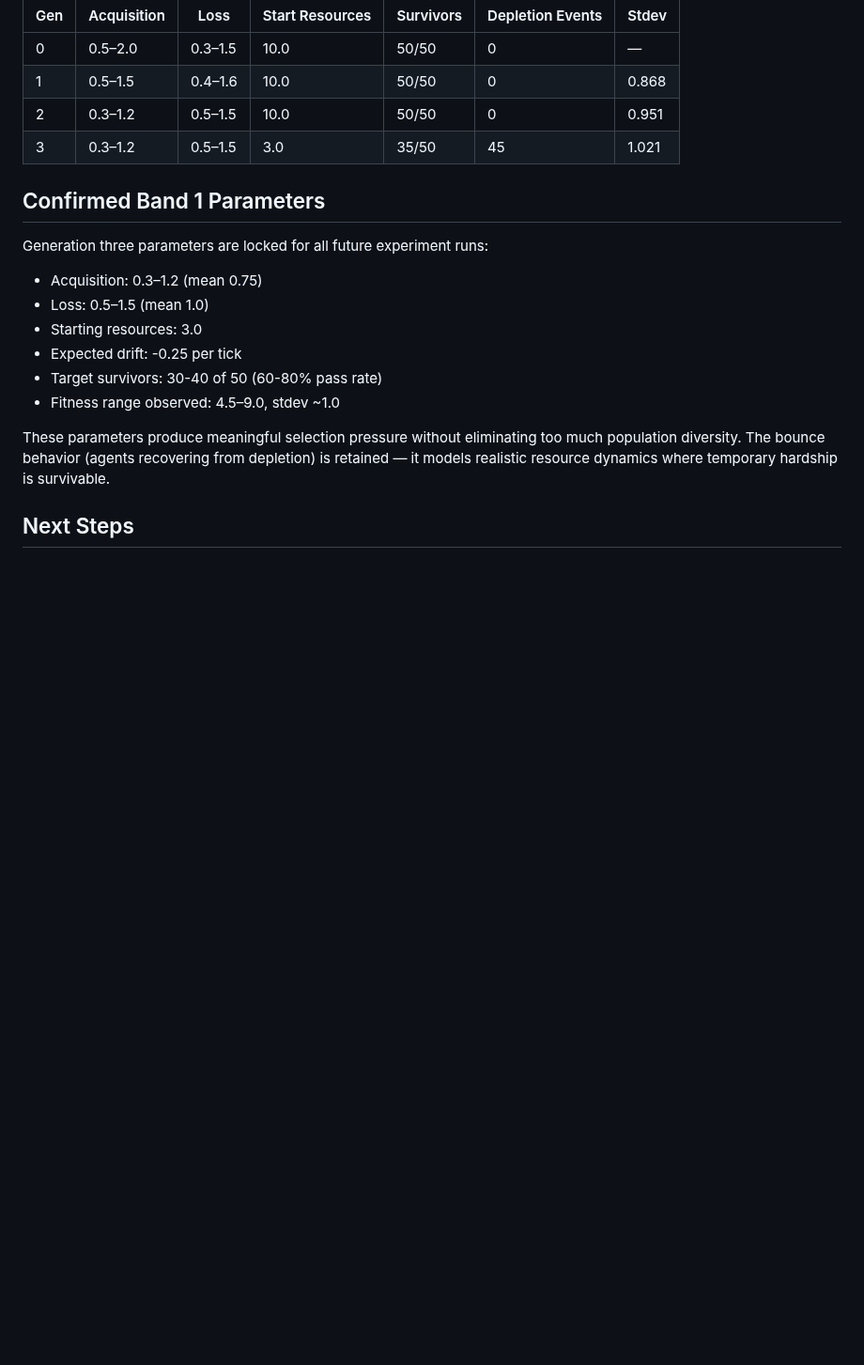
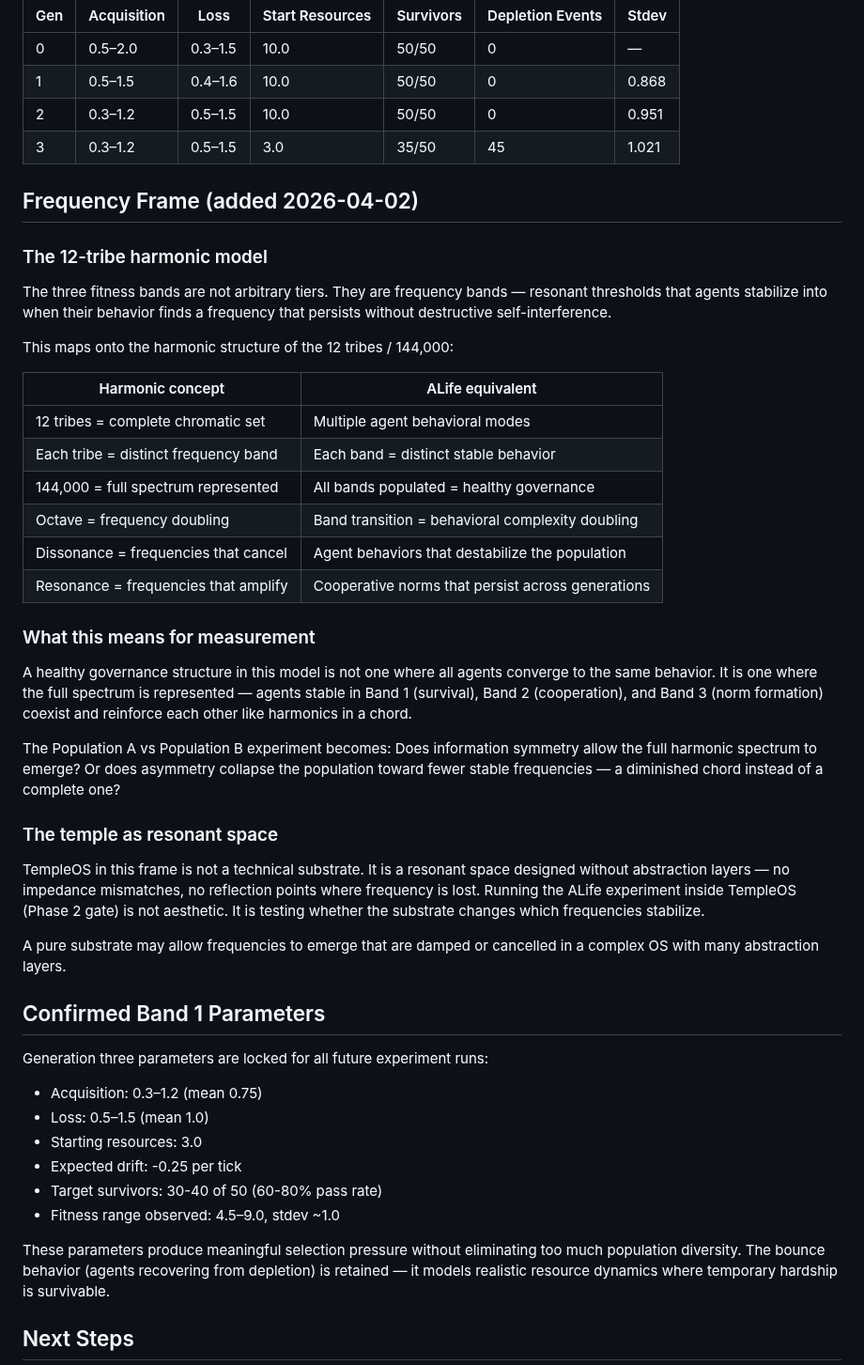
Before and after one commit to Nightmarejam/constella-framework, a Markdown page: docs/experiments/alife_governance_seeding_v0.1.md, the part around the change. Shown at 94% size. Rendered like a GitHub page; blank space fills up the shorter version.

Commit message:
docs: add frequency frame to ALife spec — 12-tribe harmonic model, spectrum measurement
Made-with: Cursor

```diff
--- a/docs/experiments/alife_governance_seeding_v0.1.md
+++ b/docs/experiments/alife_governance_seeding_v0.1.md
@@ -271,6 +271,49 @@ selection pressure in Band 1. All used Population A (symmetric information).
 | 2 | 0.3–1.2 | 0.5–1.5 | 10.0 | 50/50 | 0 | 0.951 |
 | 3 | 0.3–1.2 | 0.5–1.5 | 3.0  | 35/50 | 45 | 1.021 |
 
+## Frequency Frame (added 2026-04-02)
+
+### The 12-tribe harmonic model
+
+The three fitness bands are not arbitrary tiers. They are frequency bands —
+resonant thresholds that agents stabilize into when their behavior finds
+a frequency that persists without destructive self-interference.
+
+This maps onto the harmonic structure of the 12 tribes / 144,000:
+
+| Harmonic concept | ALife equivalent |
+|-----------------|-----------------|
+| 12 tribes = complete chromatic set | Multiple agent behavioral modes |
+| Each tribe = distinct frequency band | Each band = distinct stable behavior |
+| 144,000 = full spectrum represented | All bands populated = healthy governance |
+| Octave = frequency doubling | Band transition = behavioral complexity doubling |
+| Dissonance = frequencies that cancel | Agent behaviors that destabilize the population |
+| Resonance = frequencies that amplify | Cooperative norms that persist across generations |
+
+### What this means for measurement
+
+A healthy governance structure in this model is not one where
+all agents converge to the same behavior. It is one where the
+full spectrum is represented — agents stable in Band 1 (survival),
+Band 2 (cooperation), and Band 3 (norm formation) coexist and
+reinforce each other like harmonics in a chord.
+
+The Population A vs Population B experiment becomes:
+Does information symmetry allow the full harmonic spectrum to emerge?
+Or does asymmetry collapse the population toward fewer stable frequencies —
+a diminished chord instead of a complete one?
+
+### The temple as resonant space
+
+TempleOS in this frame is not a technical substrate. It is a resonant
+space designed without abstraction layers — no impedance mismatches,
+no reflection points where frequency is lost. Running the ALife
+experiment inside TempleOS (Phase 2 gate) is not aesthetic.
+It is testing whether the substrate changes which frequencies stabilize.
+
+A pure substrate may allow frequencies to emerge that are damped
+or cancelled in a complex OS with many abstraction layers.
+
 ## Confirmed Band 1 Parameters
 
 Generation three parameters are locked for all future experiment runs:
```
